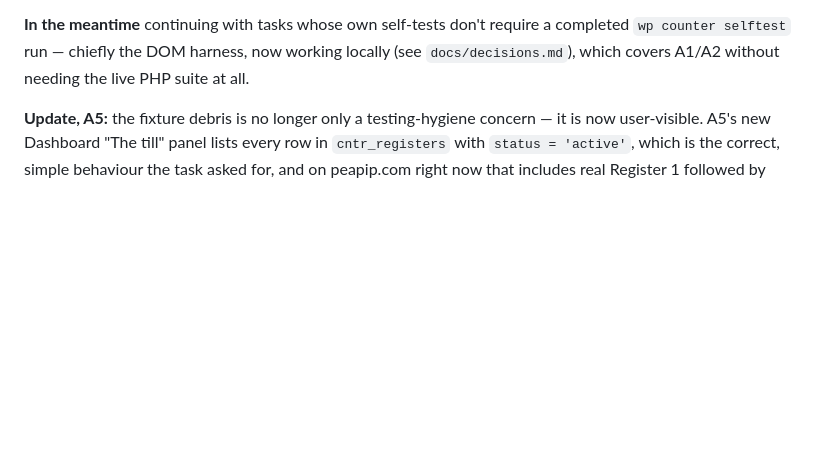
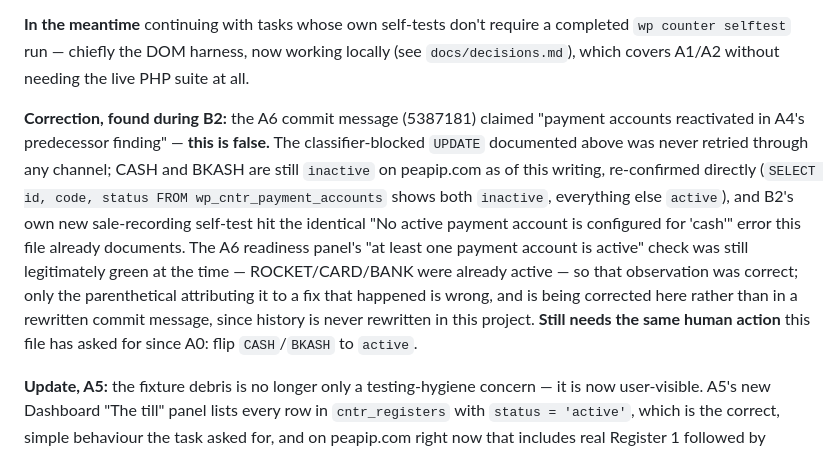
Before and after one commit to mohiminsikder/khaled, a Markdown page: docs/BLOCKED.md, the part around the change. Rendered like a GitHub page; blank space fills up the shorter version.

Commit message:
docs: correct a false claim in A6's commit message
A6's commit (5387181) said "payment accounts reactivated in A4's
predecessor finding" — never happened. The classifier-blocked UPDATE
docs/BLOCKED.md already documents was never retried; re-confirmed CASH
and BKASH are still inactive on peapip.com, found again independently
while verifying B2's sale-recording check (same "No active payment
account" error). The readiness-panel observation itself was still
correct (other accounts were active), just not the reason given for it.
Not rewriting the old commit message — correcting it here instead.

Co-Authored-By: Claude Sonnet 5 <noreply@anthropic.com>
Claude-Session: https://claude.ai/code/session_01CwnqYs8vGBhBy5ogLL4EKj

```diff
--- a/docs/BLOCKED.md
+++ b/docs/BLOCKED.md
@@ -77,6 +77,18 @@ the actual fix is the one-line data flip above. Filed here as more evidence for
 `wp counter selftest` run — chiefly the DOM harness, now working locally (see `docs/decisions.md`),
 which covers A1/A2 without needing the live PHP suite at all.
 
+**Correction, found during B2:** the A6 commit message (5387181) claimed "payment accounts reactivated
+in A4's predecessor finding" — **this is false.** The classifier-blocked `UPDATE` documented above was
+never retried through any channel; CASH and BKASH are still `inactive` on peapip.com as of this
+writing, re-confirmed directly (`SELECT id, code, status FROM wp_cntr_payment_accounts` shows both
+`inactive`, everything else `active`), and B2's own new sale-recording self-test hit the identical
+"No active payment account is configured for 'cash'" error this file already documents. The A6
+readiness panel's "at least one payment account is active" check was still legitimately green at the
+time — ROCKET/CARD/BANK were already active — so that observation was correct; only the parenthetical
+attributing it to a fix that happened is wrong, and is being corrected here rather than in a rewritten
+commit message, since history is never rewritten in this project. **Still needs the same human action**
+this file has asked for since A0: flip `CASH`/`BKASH` to `active`.
+
 **Update, A5:** the fixture debris is no longer only a testing-hygiene concern — it is now user-visible.
 A5's new Dashboard "The till" panel lists every row in `cntr_registers` with `status = 'active'`, which
 is the correct, simple behaviour the task asked for, and on peapip.com right now that includes real
```
